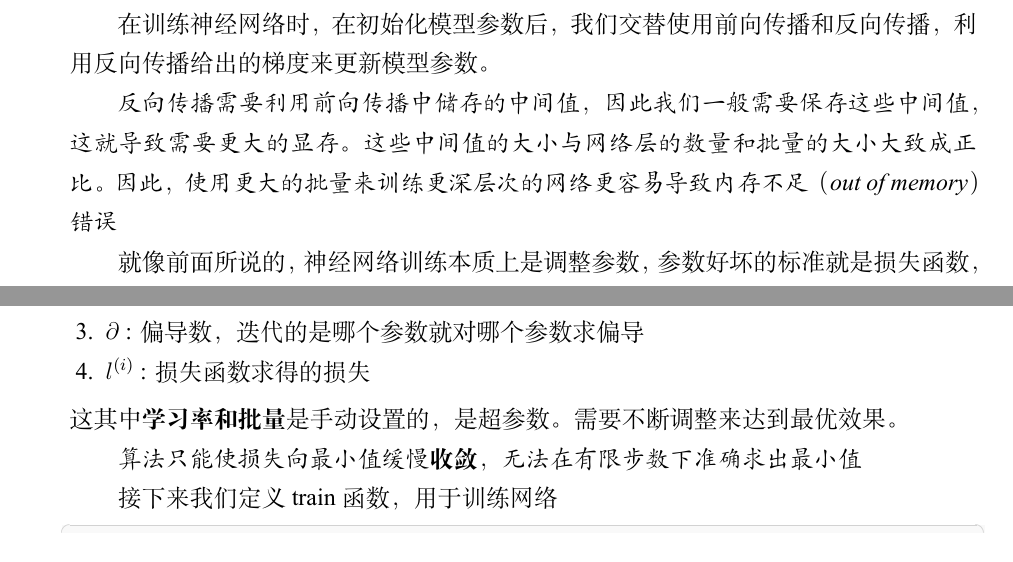
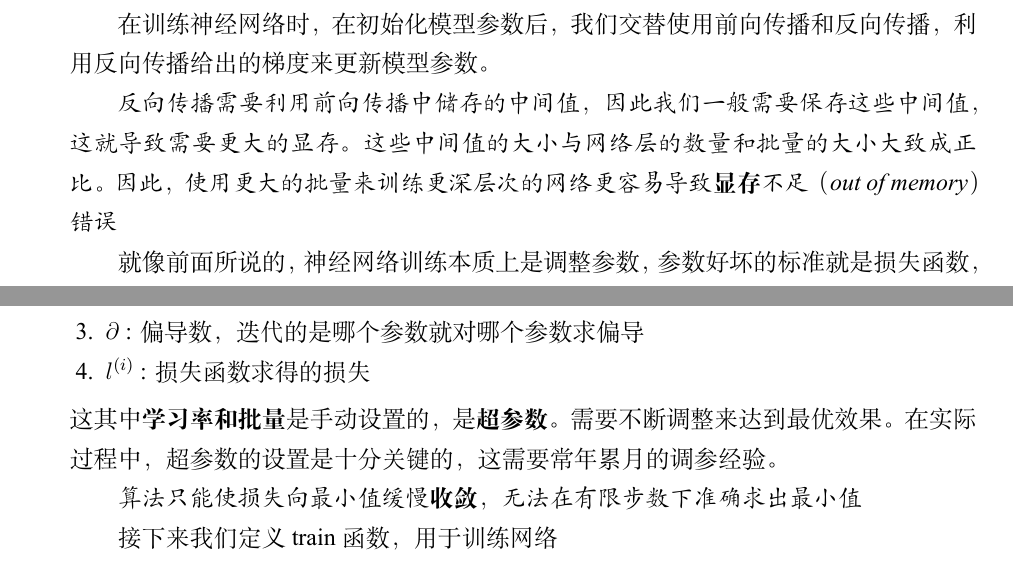
Before and after one commit to nuaa-rm/Tutorial4New, a LaTeX thesis (main.tex, which reads Chapter6/6.tex): two parts of pages 67 and 68 of 73, joined at a grey line, cut so that both start at the same text. The pictures show the PDF file main.pdf that the author committed with the source.

Commit message:
小做修改

```diff
--- a/Chapter6/6.tex
+++ b/Chapter6/6.tex
@@ -365,7 +365,7 @@ Adam优化器是一种自适应学习率的优化器，它可以根据梯度的
 
 \textit{反向传播需要利用前向传播中储存的中间值，因此我们一般需要保存这些中间值，这就导致需要更大的显存。
 这些中间值的大小与网络层的数量和批量的大小大致成正比。
-因此，使用更大的批量来训练更深层次的网络更容易导致内存不足（out of memory）错误}
+因此，使用更大的批量来训练更深层次的网络更容易导致\textbf{显存}不足（out of memory）错误}
 
 就像前面所说的，神经网络训练本质上是调整参数，参数好坏的标准就是损失函数，我们要让损失函数尽可能的小，这其中用到了一个非常重要的算法——\textbf{梯度下降}：
 梯度下降是一种优化算法，通过不断的往损失函数减小的方向上来更新参数以此降低误差，来达到优化模型的目的。
@@ -379,7 +379,8 @@ Adam优化器是一种自适应学习率的优化器，它可以根据梯度的
     \item $\partial$ : 偏导数，迭代的是哪个参数就对哪个参数求偏导
     \item $l^{(i)}$ : 损失函数求得的损失
 \end{enumerate}
-这其中\textbf{学习率和批量}是手动设置的，是超参数。需要不断调整来达到最优效果。
+这其中\textbf{学习率和批量}是手动设置的，是\textbf{超参数}。需要不断调整来达到最优效果。
+在实际过程中，超参数的设置是十分关键的，这需要常年累月的调参经验。
 
 \textit{算法只能使损失向最小值缓慢\textbf{收敛}，无法在有限步数下准确求出最小值}
 
```
Also changed, not shown: main.pdf, Chapter6/6.tex (6 more changed lines).
